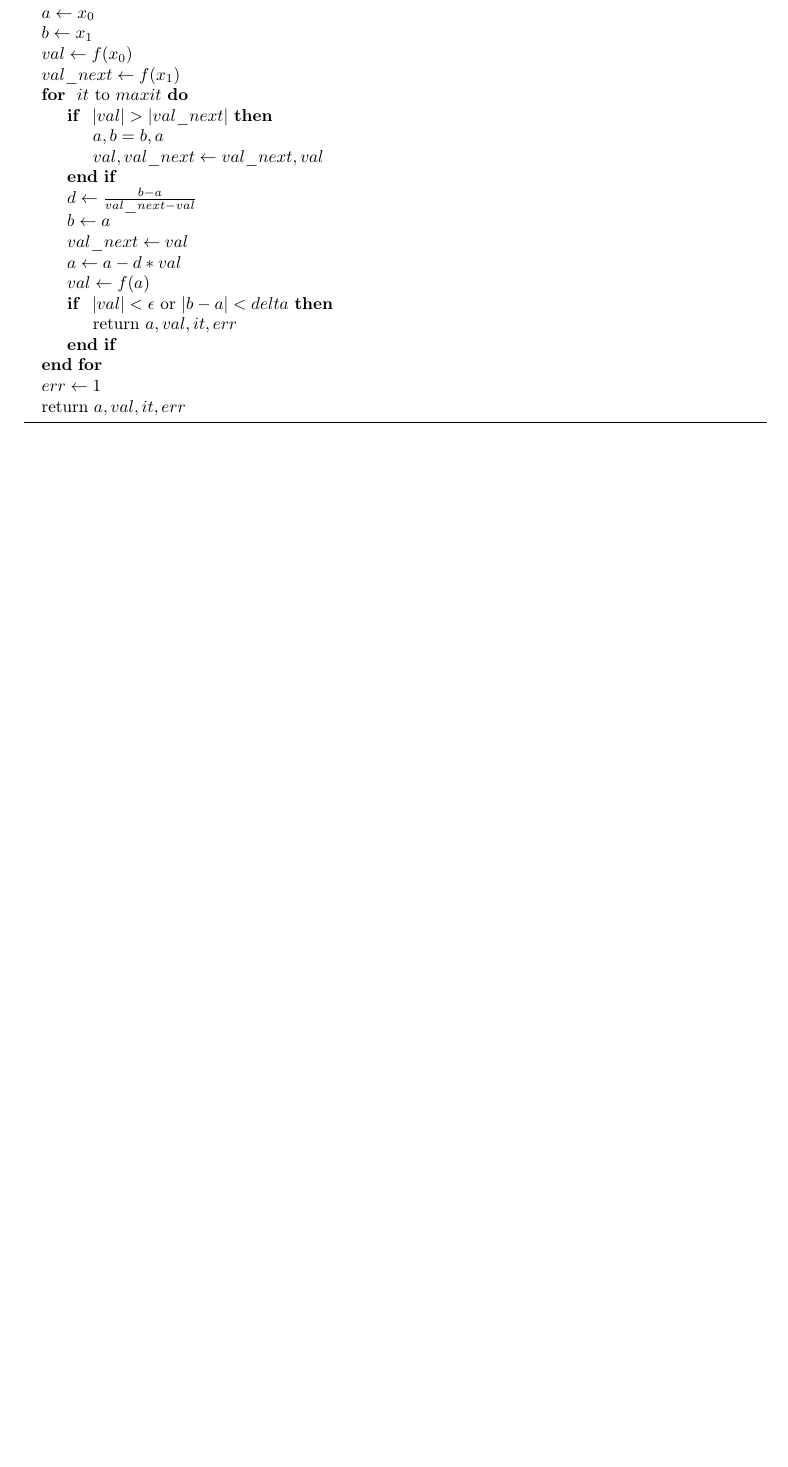
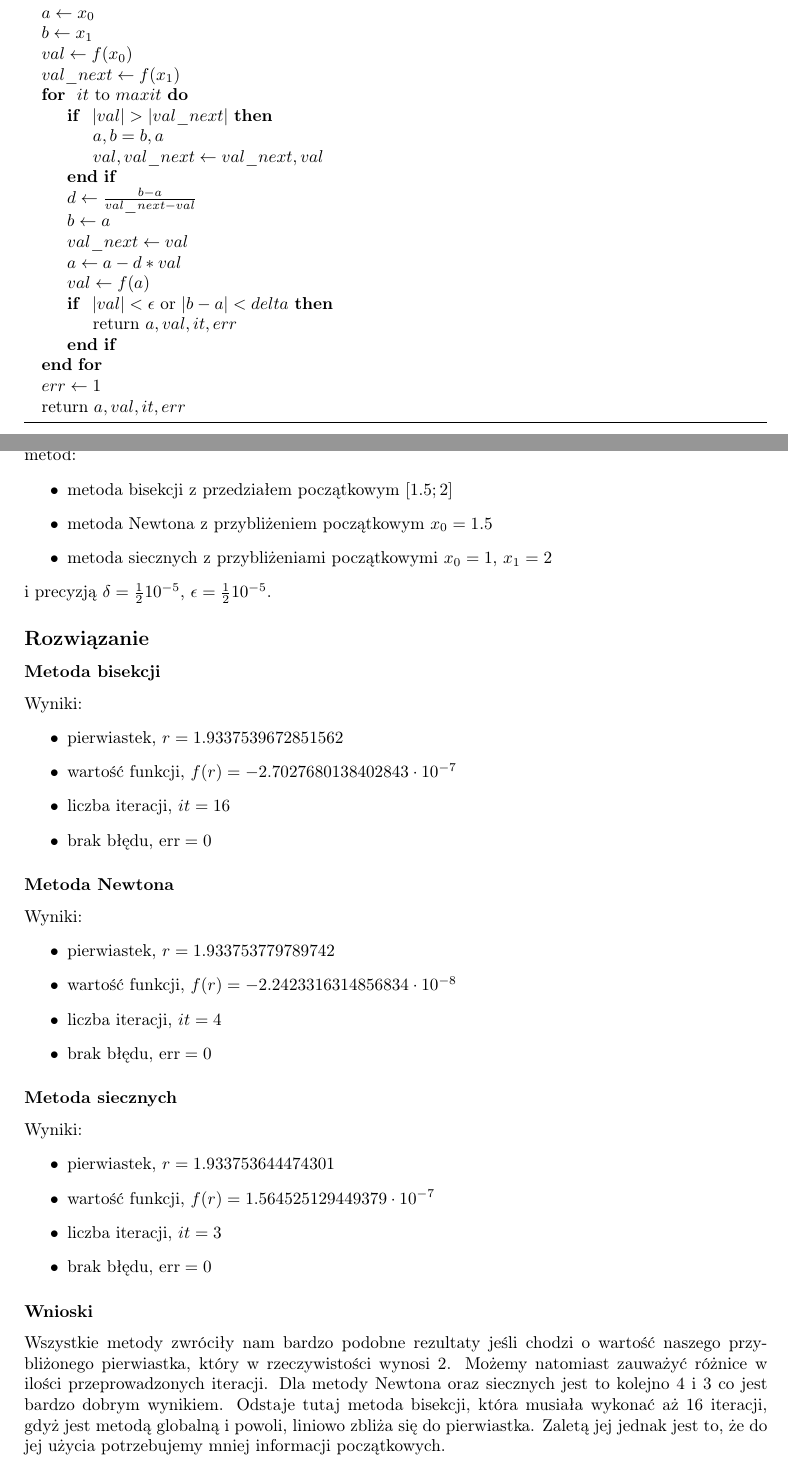
Before and after one commit to szjaniak1/ON, a LaTeX document (Lista3/sprawozdanie.tex): part of page 4 of 4 before the commit and two parts of pages 4 and 5 of 5 after it, the two joined at a grey line, cut so that both start at the same text, the shorter picture padded with empty space. Compiled offline with pdfLaTeX.

Commit message:
ex4 done in report

```diff
--- a/Lista3/sprawozdanie.tex
+++ b/Lista3/sprawozdanie.tex
@@ -202,4 +202,42 @@
 		\State return $a, val, it, err$
     \end{algorithmic}
     \end{algorithm}
+\clearpage
+
+\section*{Zadanie 4}
+\subsection*{Opis problemu}
+	Należy obliczyć pierwiastek równania $\sin x - \left(\frac{1}{2} x\right)^2 = 0$ przy pomocy wcześniej zaprogramowanych metod:
+	\begin{itemize}
+	    \item metoda bisekcji z przedziałem początkowym $[1.5;2]$
+	    \item metoda Newtona z przybliżeniem początkowym $x_0 = 1.5$
+	    \item metoda siecznych z przybliżeniami początkowymi $x_0 = 1$, $x_1 = 2$
+	\end{itemize}
+\noindent i precyzją $\delta = \frac{1}{2} 10^{-5}$, $\epsilon = \frac{1}{2} 10^{-5}$.
+\subsection*{Rozwiązanie}
+\subsubsection*{Metoda bisekcji}
+	\noindent Wyniki:
+		\begin{itemize}
+			\item pierwiastek, $r = 1.9337539672851562$
+		    \item wartość funkcji, $f(r) = -2.7027680138402843 \cdot 10^{-7}$
+		    \item liczba iteracji, $it = 16$
+		    \item brak błędu, $\mathrm{err} = 0$
+		\end{itemize}
+\subsubsection*{Metoda Newtona}
+	\noindent Wyniki:
+		\begin{itemize}
+			\item pierwiastek, $r = 1.933753779789742$
+		    \item wartość funkcji, $f(r) = -2.2423316314856834 \cdot 10^{-8}$
+		    \item liczba iteracji, $it = 4$
+		    \item brak błędu, $\mathrm{err} = 0$
+		\end{itemize}
+\subsubsection*{Metoda siecznych}
+	\noindent Wyniki:
+		\begin{itemize}
+			\item pierwiastek, $r = 1.933753644474301$
+		    \item wartość funkcji, $f(r) = 1.564525129449379 \cdot 10^{-7}$
+		    \item liczba iteracji, $it = 3$
+		    \item brak błędu, $\mathrm{err} = 0$
+		\end{itemize}
+\subsubsection*{Wnioski}
+	Wszystkie metody zwróciły nam bardzo podobne rezultaty jeśli chodzi o wartość naszego przybliżonego pierwiastka, który w rzeczywistości wynosi 2. Możemy natomiast zauważyć różnice w ilości przeprowadzonych iteracji. Dla metody Newtona oraz siecznych jest to kolejno 4 i 3 co jest bardzo dobrym wynikiem. Odstaje tutaj metoda bisekcji, która musiała wykonać aż 16 iteracji, gdyż jest metodą globalną i powoli, liniowo zbliża się do pierwiastka. Zaletą jej jednak jest to, że do jej użycia potrzebujemy mniej informacji początkowych.
 \end{document}
```
Also changed, not shown: Lista3/sprawozdanie.pdf, 1 other file.
